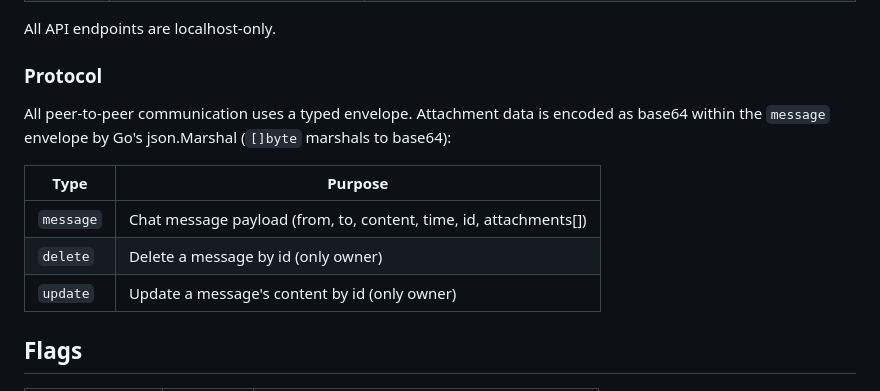
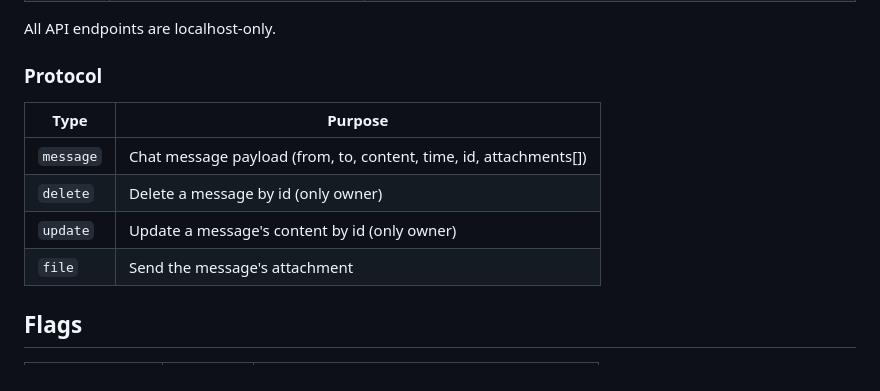
Before and after one commit to JspBack/end-to-end-chat, a Markdown page: README.md, the part around the change. Drawn GitHub-style.

Commit message:
Update README with new 'file' type for messages
Added 'file' type to the peer-to-peer communication protocol section.

```diff
--- a/README.md
+++ b/README.md
@@ -86,13 +86,12 @@ All API endpoints are localhost-only.
 
 ### Protocol
 
-All peer-to-peer communication uses a typed envelope. Attachment data is encoded as base64 within the `message` envelope by Go's json.Marshal (`[]byte` marshals to base64):
-
 | Type | Purpose |
 |---|---|
 | `message` | Chat message payload (from, to, content, time, id, attachments[]) |
 | `delete` | Delete a message by id (only owner) |
 | `update` | Update a message's content by id (only owner) |
+| `file` | Send the message's attachment |
 
 ## Flags
 
```
